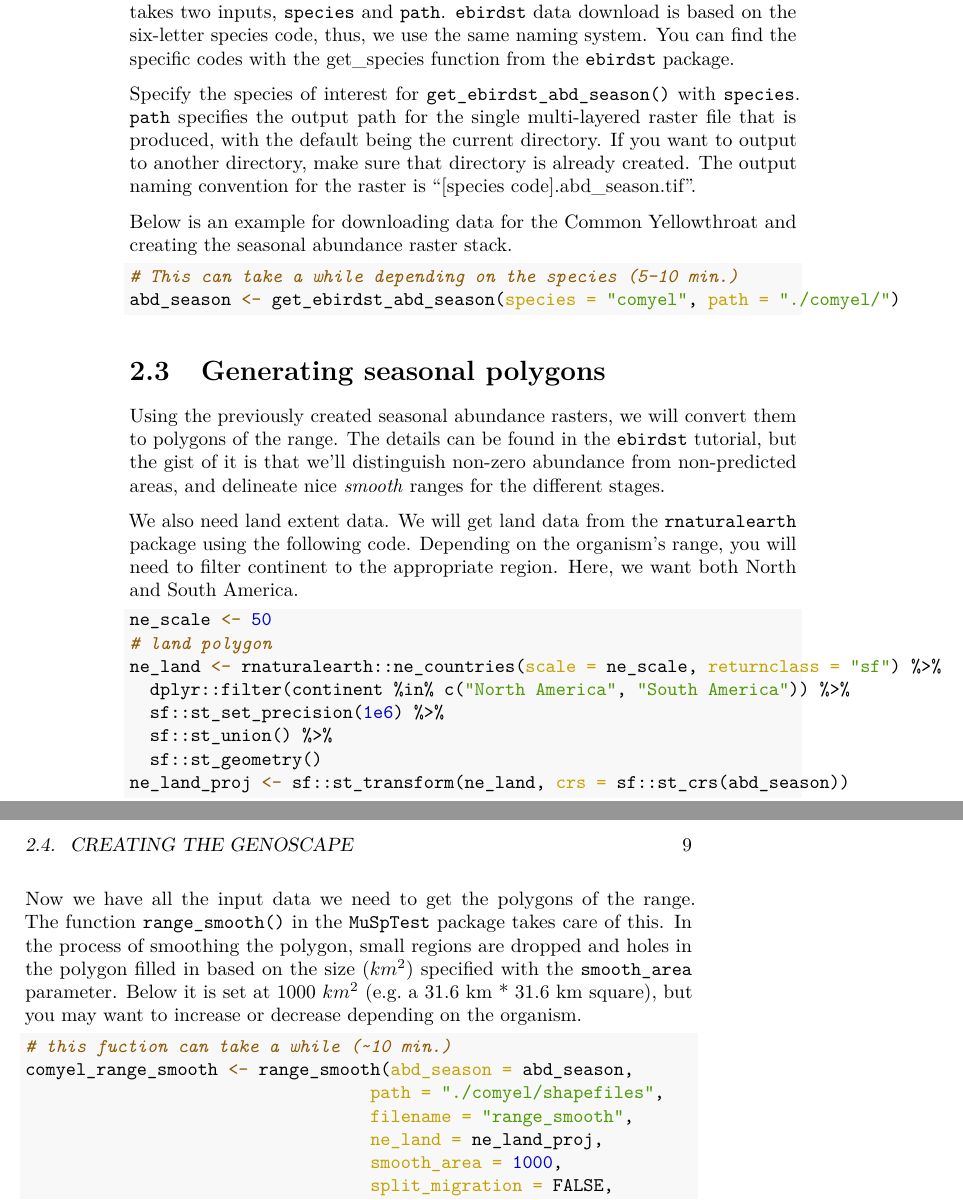
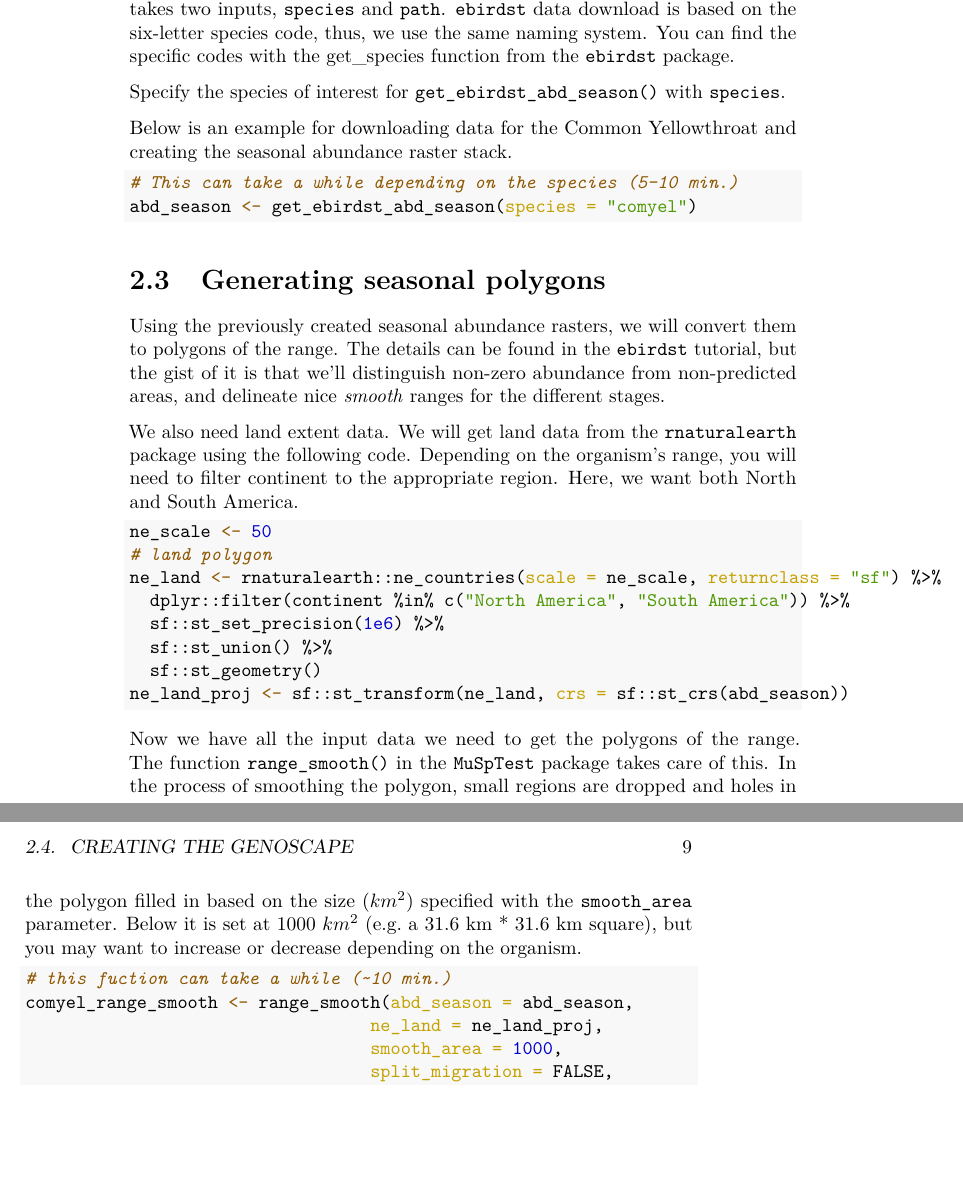
Before and after one commit to mgdesaix/connectivity-book, a LaTeX book (docs/_main.tex): two parts of pages 8 and 9 of 19, joined at a grey line, cut so that both start at the same text, the shorter picture padded with empty space. Compiled offline with pdfLaTeX.

Commit message:
update build

```diff
--- a/docs/_main.tex
+++ b/docs/_main.tex
@@ -203,14 +203,14 @@
 
 The first function, \texttt{get\_ebirdst\_abd\_season()}, downloads species data and creates a multi-layered raster of seasonal abundance data (nonbreeding, prebreeding migration, breeding, and postbreeding migration). The function currently takes two inputs, \texttt{species} and \texttt{path}. \texttt{ebirdst} data download is based on the six-letter species code, thus, we use the same naming system. You can find the specific codes with the \href{https://rdrr.io/github/CornellLabofOrnithology/ebirdst/man/get_species.html}{get\_species} function from the \texttt{ebirdst} package.
 
-Specify the species of interest for \texttt{get\_ebirdst\_abd\_season()} with \texttt{species}. \texttt{path} specifies the output path for the single multi-layered raster file that is produced, with the default being the current directory. If you want to output to another directory, make sure that directory is already created. The output naming convention for the raster is ``{[}species code{]}.abd\_season.tif''.
+Specify the species of interest for \texttt{get\_ebirdst\_abd\_season()} with \texttt{species}.
 
 Below is an example for downloading data for the \href{https://ebird.org/species/comyel}{Common Yellowthroat} and creating the seasonal abundance raster stack.
 
 \begin{Shaded}
 \begin{Highlighting}[]
 \CommentTok{\# This can take a while depending on the species (5{-}10 min.)}
-\NormalTok{abd\_season }\OtherTok{\textless{}{-}} \FunctionTok{get\_ebirdst\_abd\_season}\NormalTok{(}\AttributeTok{species =} \StringTok{"comyel"}\NormalTok{, }\AttributeTok{path =} \StringTok{"./comyel/"}\NormalTok{)}
+\NormalTok{abd\_season }\OtherTok{\textless{}{-}} \FunctionTok{get\_ebirdst\_abd\_season}\NormalTok{(}\AttributeTok{species =} \StringTok{"comyel"}\NormalTok{)}
 \end{Highlighting}
 \end{Shaded}
 
@@ -240,8 +240,6 @@
 \begin{Highlighting}[]
 \CommentTok{\# this fuction can take a while (\textasciitilde{}10 min.)}
 \NormalTok{comyel\_range\_smooth }\OtherTok{\textless{}{-}} \FunctionTok{range\_smooth}\NormalTok{(}\AttributeTok{abd\_season =}\NormalTok{ abd\_season, }
-                                  \AttributeTok{path =} \StringTok{"./comyel/shapefiles"}\NormalTok{, }
-                                  \AttributeTok{filename =} \StringTok{"range\_smooth"}\NormalTok{,}
                                   \AttributeTok{ne\_land =}\NormalTok{ ne\_land\_proj,}
                                   \AttributeTok{smooth\_area =} \DecValTok{1000}\NormalTok{,}
                                   \AttributeTok{split\_migration =} \ConstantTok{FALSE}\NormalTok{, }
```
Also changed, not shown: _bookdown_files/_main_files/figure-latex/unnamed-chunk-3-1.pdf, docs/_main.pdf, 4 other files.
